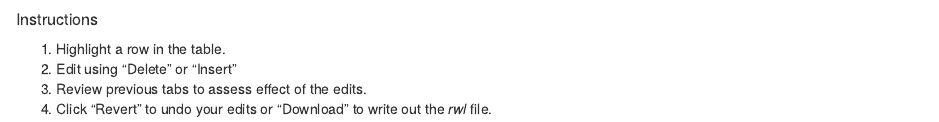
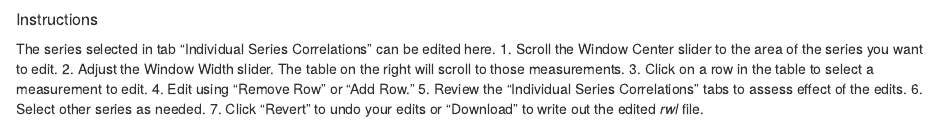
Before and after one commit to OpenDendro/xDateR, an R Markdown document (text_edit.rmd): the page in a window 1100 px wide, from its top. Rendered offline with R 4.5, knitr and Pandoc, with nearby package versions.

Commit message:
Changed repo home to opendendro. Pushing some edits to the edit series tab to test.

```diff
--- a/text_edit.rmd
+++ b/text_edit.rmd
@@ -1,6 +1,9 @@
 ##### Instructions
-
-1. Highlight a row in the table.
-2. Edit using "Delete" or "Insert"
-3. Review previous tabs to assess effect of the edits.
-4. Click "Revert" to undo your edits or "Download" to write out the *rwl* file.
+The series selected in tab "Individual Series Correlations" can be edited here.
+1. Scroll the Window Center slider to the area of the series you want to edit.
+2. Adjust the Window Width slider. The table on the right will scroll to those measurements.
+3. Click on a row in the table to select a measurement to edit.
+4. Edit using "Remove Row" or "Add Row."
+5. Review the "Individual Series Correlations" tabs to assess effect of the edits.
+6. Select other series as needed.
+7. Click "Revert" to undo your edits or "Download" to write out the edited *rwl* file.
```
